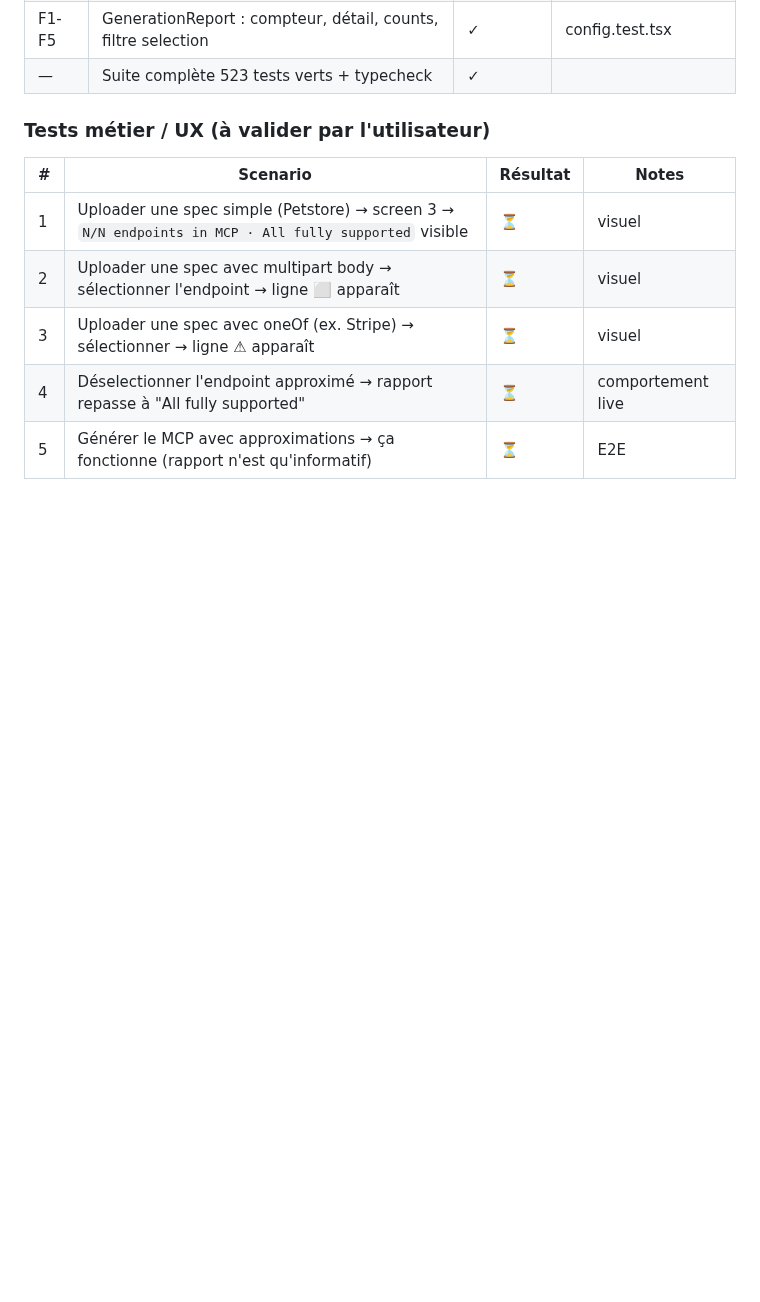
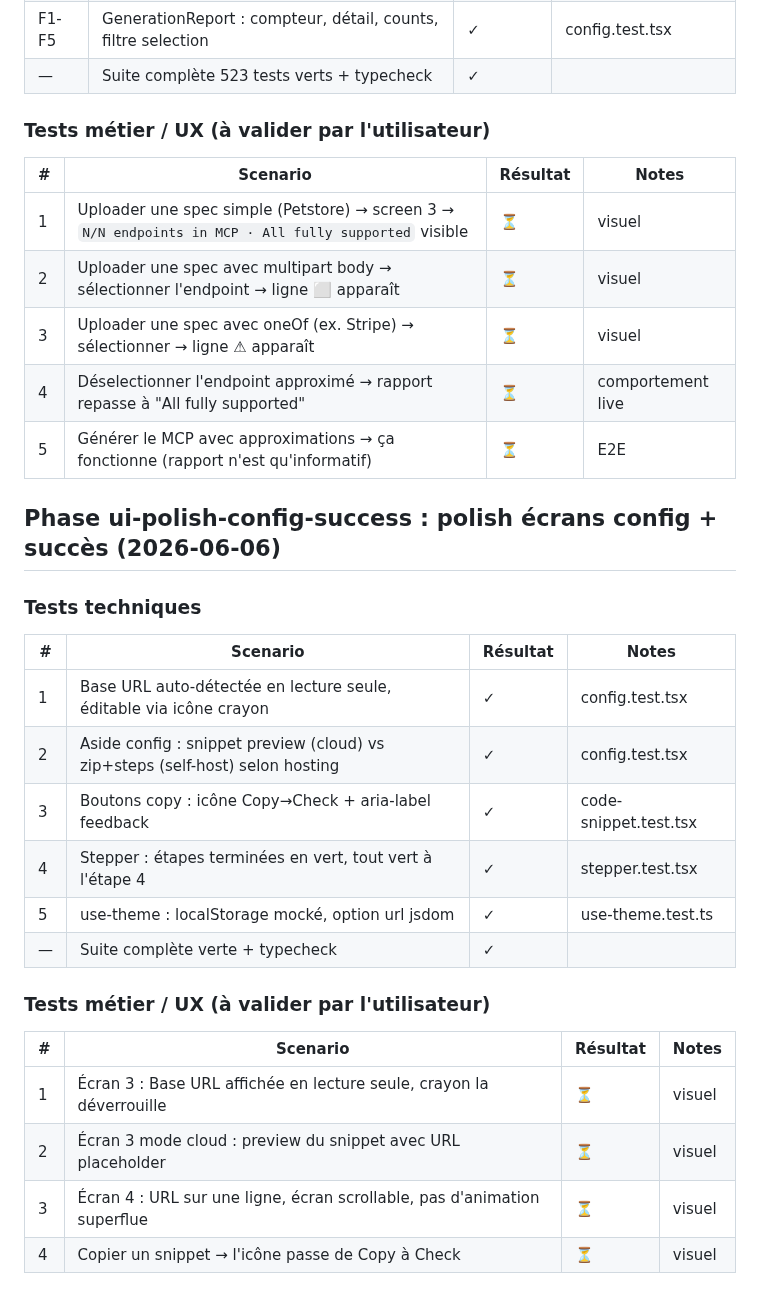
Before and after one commit to AlanZien/SLICE, a Markdown page: .workflow/UAT.md, the part around the change. GitHub-like rendering; blank space fills up the shorter version.

Commit message:
docs: add UAT for phase ui-polish-config-success

```diff
--- a/.workflow/UAT.md
+++ b/.workflow/UAT.md
@@ -746,3 +746,25 @@ Appliqués : env enfant **allowlisté** (aucun secret hérité), cap stdout enfa
 | 3 | Uploader une spec avec oneOf (ex. Stripe) → sélectionner → ligne ⚠ apparaît | ⏳ | visuel |
 | 4 | Déselectionner l'endpoint approximé → rapport repasse à "All fully supported" | ⏳ | comportement live |
 | 5 | Générer le MCP avec approximations → ça fonctionne (rapport n'est qu'informatif) | ⏳ | E2E |
+
+## Phase ui-polish-config-success : polish écrans config + succès (2026-06-06)
+
+### Tests techniques
+
+| # | Scenario | Résultat | Notes |
+|---|----------|----------|-------|
+| 1 | Base URL auto-détectée en lecture seule, éditable via icône crayon | ✓ | config.test.tsx |
+| 2 | Aside config : snippet preview (cloud) vs zip+steps (self-host) selon hosting | ✓ | config.test.tsx |
+| 3 | Boutons copy : icône Copy→Check + aria-label feedback | ✓ | code-snippet.test.tsx |
+| 4 | Stepper : étapes terminées en vert, tout vert à l'étape 4 | ✓ | stepper.test.tsx |
+| 5 | use-theme : localStorage mocké, option url jsdom | ✓ | use-theme.test.ts |
+| — | Suite complète verte + typecheck | ✓ | |
+
+### Tests métier / UX (à valider par l'utilisateur)
+
+| # | Scenario | Résultat | Notes |
+|---|----------|----------|-------|
+| 1 | Écran 3 : Base URL affichée en lecture seule, crayon la déverrouille | ⏳ | visuel |
+| 2 | Écran 3 mode cloud : preview du snippet avec URL placeholder | ⏳ | visuel |
+| 3 | Écran 4 : URL sur une ligne, écran scrollable, pas d'animation superflue | ⏳ | visuel |
+| 4 | Copier un snippet → l'icône passe de Copy à Check | ⏳ | visuel |
```
